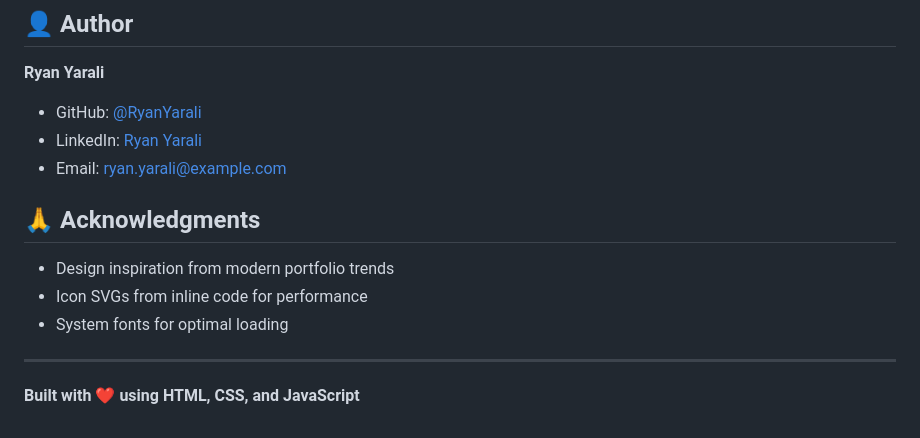
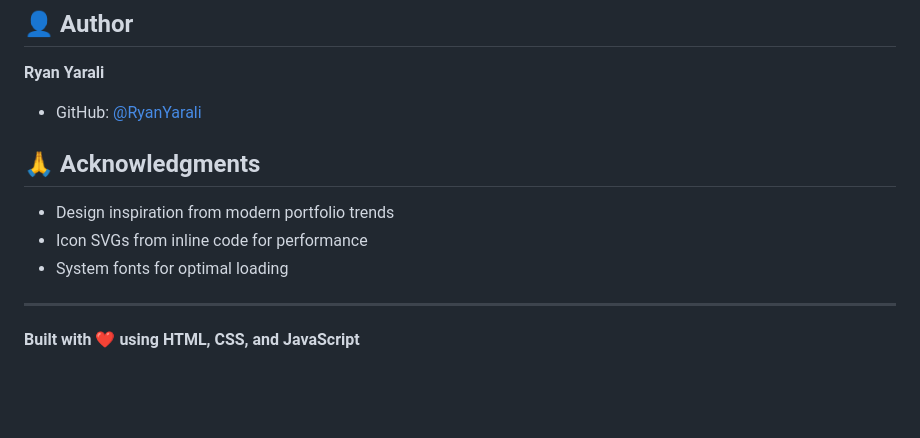
Before and after one commit to RyanYarali/RyanYarali.github.io, a Markdown page: README.md, the part around the change. Rendered like a GitHub page; blank space fills up the shorter version.

Commit message:
Revise README for clarity and completeness
Updated the README to enhance project details and structure.

```diff
--- a/README.md
+++ b/README.md
@@ -210,8 +210,6 @@ MIT License - feel free to use this as a template for your own portfolio!
 
 **Ryan Yarali**
 - GitHub: [@RyanYarali](https://github.com/RyanYarali)
-- LinkedIn: [Ryan Yarali](https://linkedin.com/in/ryanyarali)
-- Email: ryan.yarali@example.com
 
 ## 🙏 Acknowledgments
 
@@ -221,4 +219,5 @@ MIT License - feel free to use this as a template for your own portfolio!
 
 ---
 
+
 **Built with ❤️ using HTML, CSS, and JavaScript**
```
